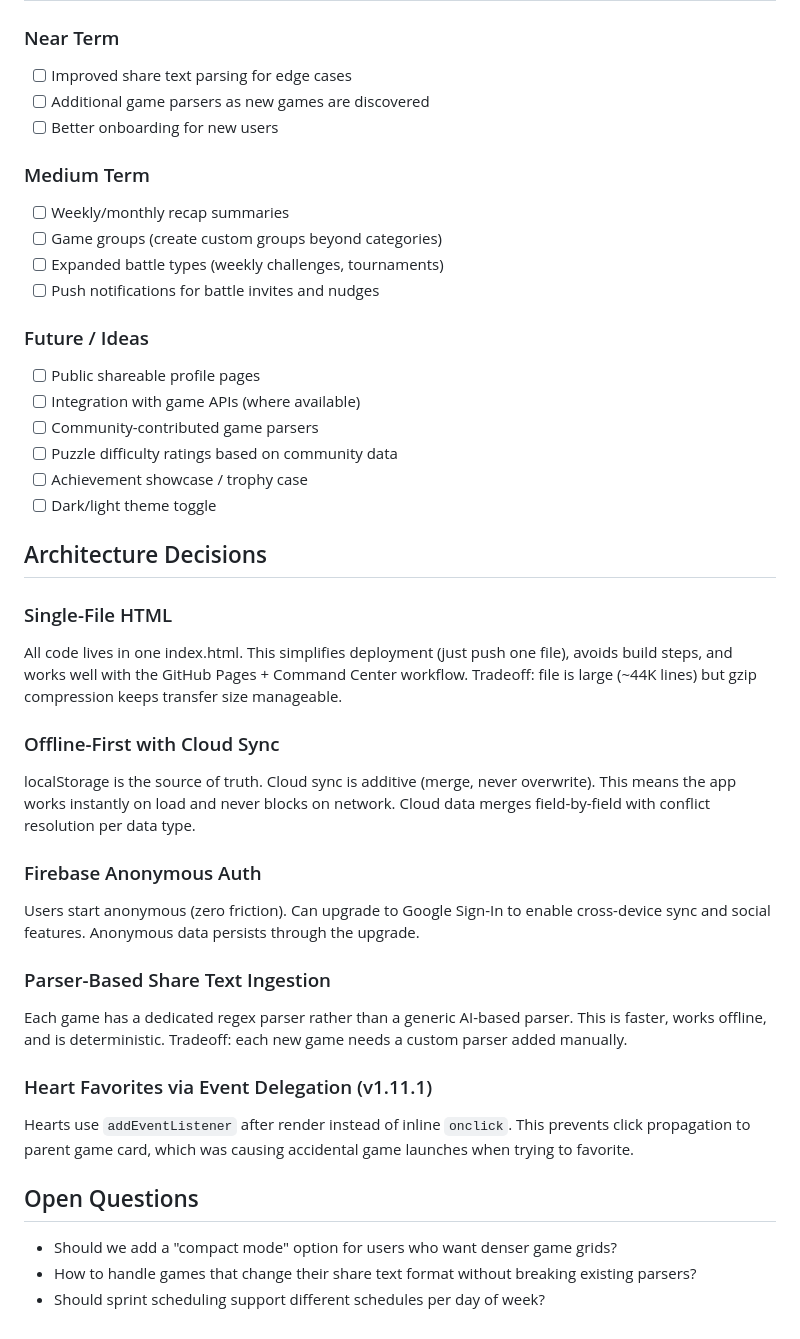
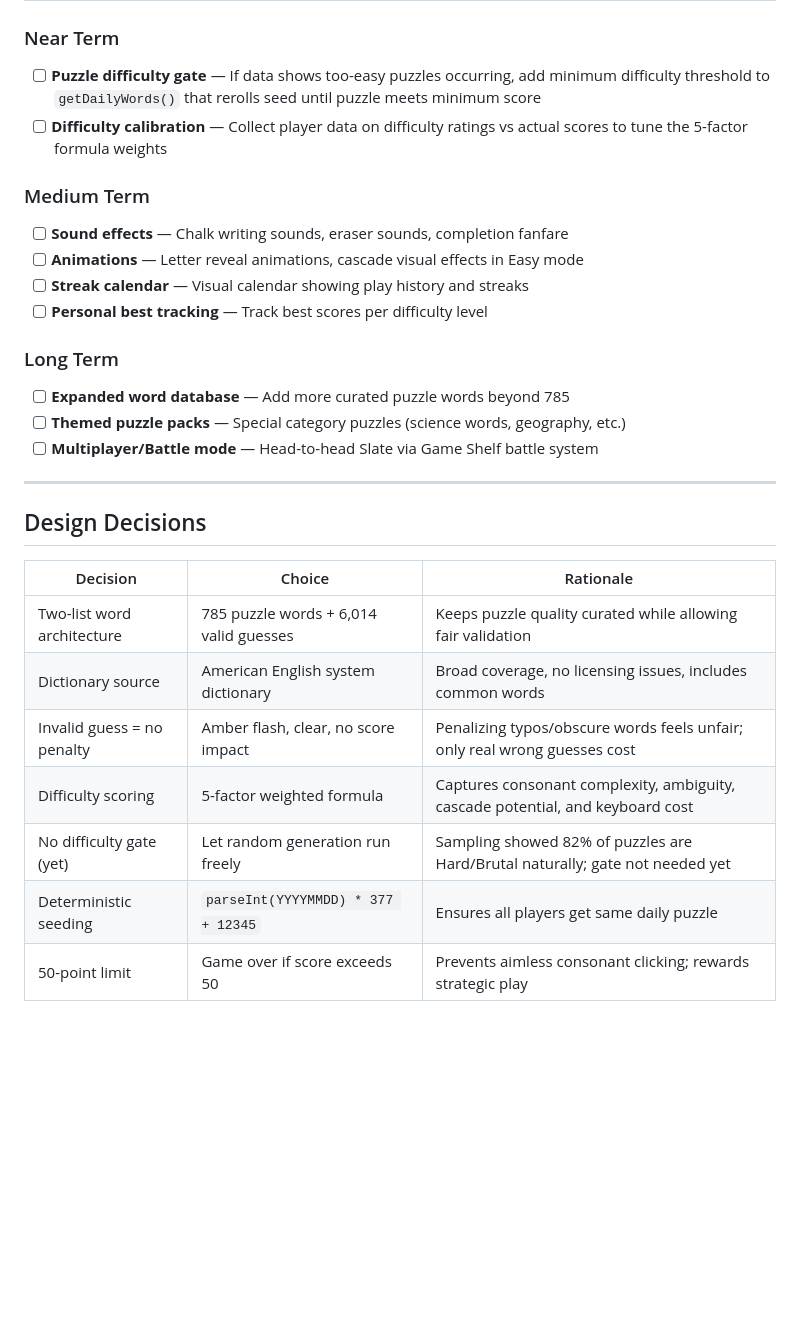
Before and after one commit to stewartdavidp-ship-it/gameshelf, a Markdown page: PROJECT_PLAN.md, the part around one of its changes. Drawn GitHub-style; blank space fills up the shorter version.

```diff
--- a/PROJECT_PLAN.md
+++ b/PROJECT_PLAN.md
@@ -68,42 +52,29 @@ Provide a single, beautiful hub for daily puzzle game enthusiasts to track all t
 
 ### Near Term
-- [ ] Improved share text parsing for edge cases
-- [ ] Additional game parsers as new games are discovered
-- [ ] Better onboarding for new users
+- [ ] **Puzzle difficulty gate** — If data shows too-easy puzzles occurring, add minimum difficulty threshold to `getDailyWords()` that rerolls seed until puzzle meets minimum score
+- [ ] **Difficulty calibration** — Collect player data on difficulty ratings vs actual scores to tune the 5-factor formula weights
 
 ### Medium Term
-- [ ] Weekly/monthly recap summaries
-- [ ] Game groups (create custom groups beyond categories)
-- [ ] Expanded battle types (weekly challenges, tournaments)
-- [ ] Push notifications for battle invites and nudges
+- [ ] **Sound effects** — Chalk writing sounds, eraser sounds, completion fanfare
+- [ ] **Animations** — Letter reveal animations, cascade visual effects in Easy mode
+- [ ] **Streak calendar** — Visual calendar showing play history and streaks
+- [ ] **Personal best tracking** — Track best scores per difficulty level
 
-### Future / Ideas
-- [ ] Public shareable profile pages
-- [ ] Integration with game APIs (where available)
-- [ ] Community-contributed game parsers
-- [ ] Puzzle difficulty ratings based on community data
-- [ ] Achievement showcase / trophy case
-- [ ] Dark/light theme toggle
+### Long Term
+- [ ] **Expanded word database** — Add more curated puzzle words beyond 785
+- [ ] **Themed puzzle packs** — Special category puzzles (science words, geography, etc.)
+- [ ] **Multiplayer/Battle mode** — Head-to-head Slate via Game Shelf battle system
 
-## Architecture Decisions
+---
 
-### Single-File HTML
-All code lives in one index.html. This simplifies deployment (just push one file), avoids build steps, and works well with the GitHub Pages + Command Center workflow. Tradeoff: file is large (~44K lines) but gzip compression keeps transfer size manageable.
+## Design Decisions
 
-### Offline-First with Cloud Sync
-localStorage is the source of truth. Cloud sync is additive (merge, never overwrite). This means the app works instantly on load and never blocks on network. Cloud data merges field-by-field with conflict resolution per data type.
-
-### Firebase Anonymous Auth
-Users start anonymous (zero friction). Can upgrade to Google Sign-In to enable cross-device sync and social features. Anonymous data persists through the upgrade.
-
-### Parser-Based Share Text Ingestion
-Each game has a dedicated regex parser rather than a generic AI-based parser. This is faster, works offline, and is deterministic. Tradeoff: each new game needs a custom parser added manually.
-
-### Heart Favorites via Event Delegation (v1.11.1)
-Hearts use `addEventListener` after render instead of inline `onclick`. This prevents click propagation to parent game card, which was causing accidental game launches when trying to favorite.
-
-## Open Questions
-
-- Should we add a "compact mode" option for users who want denser game grids?
-- How to handle games that change their share text format without breaking existing parsers?
-- Should sprint scheduling support different schedules per day of week?
+| Decision | Choice | Rationale |
+|----------|--------|-----------|
+| Two-list word architecture | 785 puzzle words + 6,014 valid guesses | Keeps puzzle quality curated while allowing fair validation |
+| Dictionary source | American English system dictionary | Broad coverage, no licensing issues, includes common words |
+| Invalid guess = no penalty | Amber flash, clear, no score impact | Penalizing typos/obscure words feels unfair; only real wrong guesses cost |
+| Difficulty scoring | 5-factor weighted formula | Captures consonant complexity, ambiguity, cascade potential, and keyboard cost |
+| No difficulty gate (yet) | Let random generation run freely | Sampling showed 82% of puzzles are Hard/Brutal naturally; gate not needed yet |
+| Deterministic seeding | `parseInt(YYYYMMDD) * 377 + 12345` | Ensures all players get same daily puzzle |
+| 50-point limit | Game over if score exceeds 50 | Prevents aimless consonant clicking; rewards strategic play |
```
Also changed, not shown: other parts of PROJECT_PLAN.md (+39 -55 lines).
